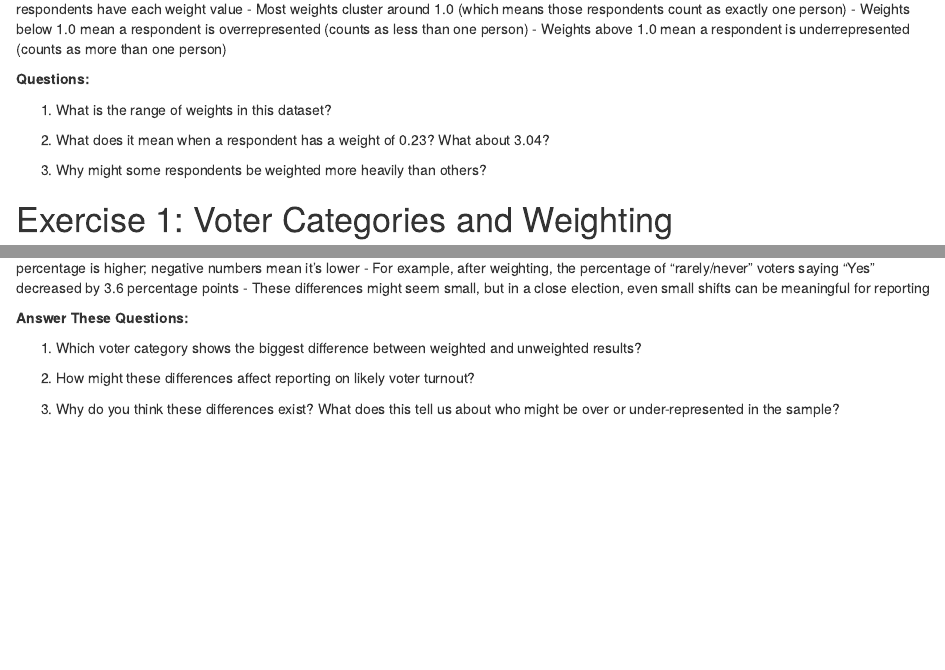
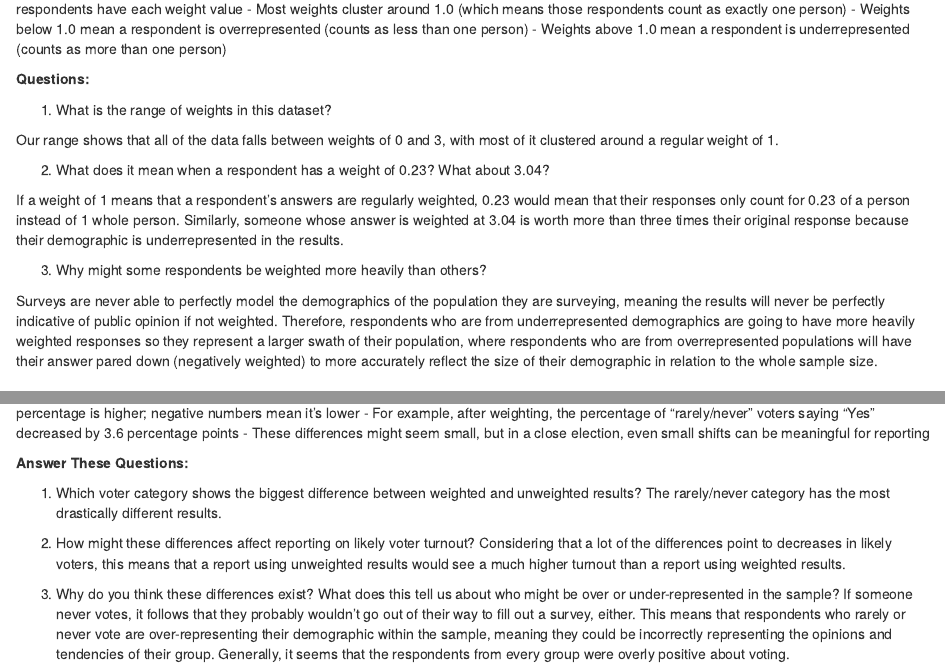
Before and after one commit to stellagarner/jour405_spring26, an R Markdown document (activities/Weighting.Rmd): the page in a window 1100 px wide, from 1710 px down, and a second part further down, joined at a grey line. Rendered offline with R 4.5, knitr and Pandoc, with nearby package versions; some code elsewhere in the file could not run offline.

Commit message:
Update Weighting.Rmd

```diff
--- a/activities/Weighting.Rmd
+++ b/activities/Weighting.Rmd
@@ -94,9 +98,15 @@ ggplot(nonvoters_data, aes(x = weight)) +
 
 1. What is the range of weights in this dataset?
 
+Our range shows that all of the data falls between weights of 0 and 3, with most of it clustered around a regular weight of 1.
+
 2. What does it mean when a respondent has a weight of 0.23? What about 3.04?
 
+If a weight of 1 means that a respondent's answers are regularly weighted, 0.23 would mean that their responses only count for 0.23 of a person instead of 1 whole person. Similarly, someone whose answer is weighted at 3.04 is worth more than three times their original response because their demographic is underrepresented in the results.
+
 3. Why might some respondents be weighted more heavily than others?
+
+Surveys are never able to perfectly model the demographics of the population they are surveying, meaning the results will never be perfectly indicative of public opinion if not weighted. Therefore, respondents who are from underrepresented demographics are going to have more heavily weighted responses so they represent a larger swath of their population, where respondents who are from overrepresented populations will have their answer pared down (negatively weighted) to more accurately reflect the size of their demographic in relation to the whole sample size.
 
 # Exercise 1: Voter Categories and Weighting
 
@@ -232,7 +242,10 @@ kable(comparison, digits = 1, caption = "Difference Between Weighted and Unweigh
 **Answer These Questions:**
 
 1. Which voter category shows the biggest difference between weighted and unweighted results?
+The rarely/never category has the most drastically different results.
 
 2. How might these differences affect reporting on likely voter turnout?
+Considering that a lot of the differences point to decreases in likely voters, this means that a report using unweighted results would see a much higher turnout than a report using weighted results.
 
 3. Why do you think these differences exist? What does this tell us about who might be over or under-represented in the sample?
+If someone never votes, it follows that they probably wouldn't go out of their way to fill out a survey, either. This means that respondents who rarely or never vote are over-representing their demographic within the sample, meaning they could be incorrectly representing the opinions and tendencies of their group. Generally, it seems that the respondents from every group were overly positive about voting.
```
Also changed, not shown: activities/Weighting.Rmd (10 more changed lines).
